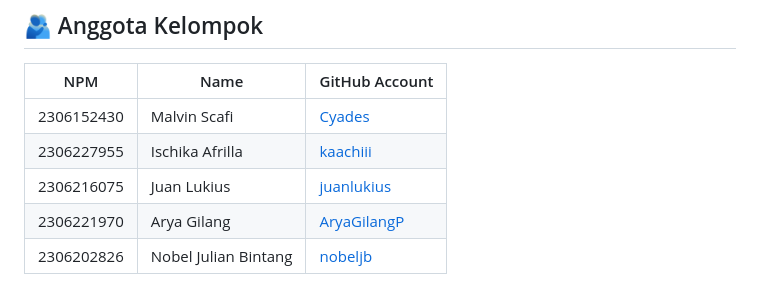
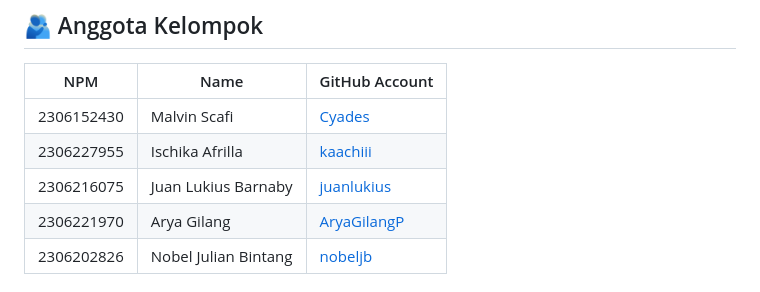
Before and after one commit to nobeljb/AngkringanPediaMobile, a Markdown page: README.md, the part around the change. Rendered like a GitHub page.

Commit message:
nambahin nama lengkap

```diff
--- a/README.md
+++ b/README.md
@@ -14,7 +14,7 @@ Yuk, pecinta angkringan! Bosan bingung mau makan apa? AngkringanPedia solusinya!
 | -- | -- | -- |
 | 2306152430 | Malvin Scafi | [Cyades](https://github.com/Cyades) |
 | 2306227955 | Ischika Afrilla | [kaachiii](https://github.com/kaachiii) |
-| 2306216075 | Juan Lukius | [juanlukius](https://github.com/juanlukius) |
+| 2306216075 | Juan Lukius Barnaby | [juanlukius](https://github.com/juanlukius) |
 | 2306221970 | Arya Gilang | [AryaGilangP](https://github.com/AryaGilangP) |
 | 2306202826 | Nobel Julian Bintang | [nobeljb](https://github.com/nobeljb) |
 
```
